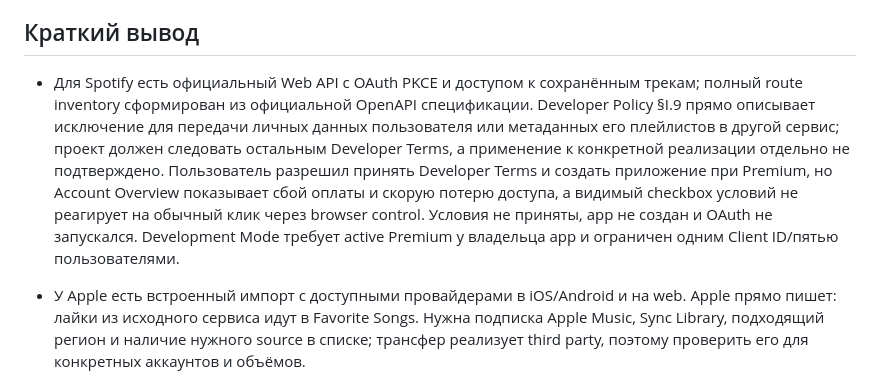
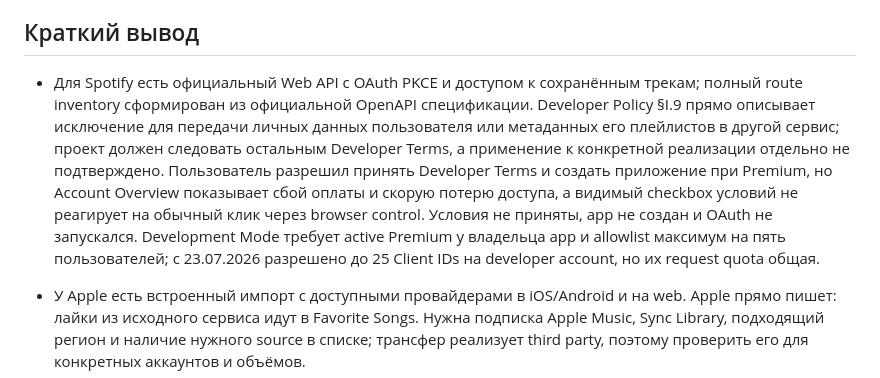
Before and after one commit to Basil-AS/music_importer, a Markdown page: docs/RESEARCH.md, the part around the change. Drawn GitHub-style.

Commit message:
docs(spotify): reconcile Development Mode quota summary
Update the research summary to match Spotify’s July 2026 quota change: 25 Client IDs per developer account with a shared request quota, while retaining the five-user app cap and Premium owner requirement.

Generated-by: OpenAI Codex (GPT-6)

Task: interactive-importer-mvp

Co-authored-by: OpenAI Codex <codex@openai.com>

```diff
--- a/docs/RESEARCH.md
+++ b/docs/RESEARCH.md
@@ -20,7 +20,7 @@
 
 ## Краткий вывод
 
-- Для Spotify есть официальный Web API с OAuth PKCE и доступом к сохранённым трекам; полный route inventory сформирован из официальной OpenAPI спецификации. Developer Policy §I.9 прямо описывает исключение для передачи личных данных пользователя или метаданных его плейлистов в другой сервис; проект должен следовать остальным Developer Terms, а применение к конкретной реализации отдельно не подтверждено. Пользователь разрешил принять Developer Terms и создать приложение при Premium, но Account Overview показывает сбой оплаты и скорую потерю доступа, а видимый checkbox условий не реагирует на обычный клик через browser control. Условия не приняты, app не создан и OAuth не запускался. Development Mode требует active Premium у владельца app и ограничен одним Client ID/пятью пользователями.
+- Для Spotify есть официальный Web API с OAuth PKCE и доступом к сохранённым трекам; полный route inventory сформирован из официальной OpenAPI спецификации. Developer Policy §I.9 прямо описывает исключение для передачи личных данных пользователя или метаданных его плейлистов в другой сервис; проект должен следовать остальным Developer Terms, а применение к конкретной реализации отдельно не подтверждено. Пользователь разрешил принять Developer Terms и создать приложение при Premium, но Account Overview показывает сбой оплаты и скорую потерю доступа, а видимый checkbox условий не реагирует на обычный клик через browser control. Условия не приняты, app не создан и OAuth не запускался. Development Mode требует active Premium у владельца app и allowlist максимум на пять пользователей; с 23.07.2026 разрешено до 25 Client IDs на developer account, но их request quota общая.
 - У Apple есть встроенный импорт с доступными провайдерами в iOS/Android и на web. Apple прямо пишет: лайки из исходного сервиса идут в Favorite Songs. Нужна подписка Apple Music, Sync Library, подходящий регион и наличие нужного source в списке; трансфер реализует third party, поэтому проверить его для конкретных аккаунтов и объёмов.
 - Apple Music REST API умеет добавлять именно в Favorites (`POST /v1/me/favorites`), отдельно от Library add, но developer token требует участия в Apple Developer Program ($99/год). Отдельный legacy iTunes Search API всё ещё ответил `200` без авторизации из чистого терминального запроса и годится как бесплатный генератор текстовых кандидатов; проверенный результат не содержал ISRC, а `trackId` не доказан как Apple Music catalog ID. В локальном Music.app read-only AppleScript-проверка подтвердила чтение поля `favorited` и подсчёт избранного без вывода личных значений. Полный бесплатный цикл каталожного импорта ещё не доказан: у `applemusic-mcp` catalog → Library требует network/API, а его native setter использует старое имя `loved` при том, что текущий Music.app SDEF объявляет `favorited`. Write/read-back на тестовой записи и облачная синхронизация не проверены.
 - Новый Apple destination/UI reference `Skalas/music-sync`, pinned HEAD `9f961d9e439885eaff6dff6da125e238f278da6e` (2026-10-09): local FastAPI/TypeScript dashboard, SQLite, dry-run default; Apple likes read/write через Music.app AppleScript, отсутствующие songs импортируются вручную созданным iTunes Store Shortcut, затем AppleScript повторно проверяет Library. Это локальный путь без Apple developer token для favorite setter, но не без авторской зависимости целиком: Spotify требует пользовательский OAuth app, Tidal — отдельный Client ID; Яндекса/Звука нет. Гитхаб не указывает лицензию и в checkout нет `LICENSE`, поэтому код не копировать. Статически просмотрены README/provider/scripts/UI, auth и writes не запускались.
```
